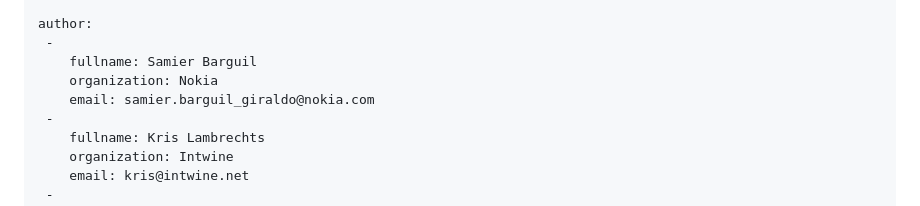
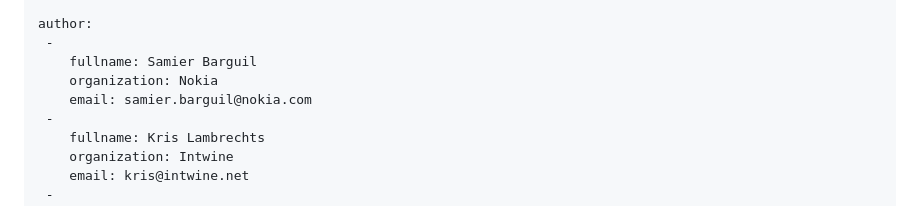
Before and after one commit to sbarguil/ONSEN_Problem_Statement, a Markdown page: draft-kbf-onsen-problem-statement.md, the part around the change. Drawn GitHub-style.

Commit message:
Update draft-kbf-onsen-problem-statement.md
Update email

```diff
--- a/draft-kbf-onsen-problem-statement.md
+++ b/draft-kbf-onsen-problem-statement.md
@@ -29,7 +29,7 @@ author:
  -
     fullname: Samier Barguil
     organization: Nokia
-    email: samier.barguil_giraldo@nokia.com
+    email: samier.barguil@nokia.com
  -
     fullname: Kris Lambrechts
     organization: Intwine
```
